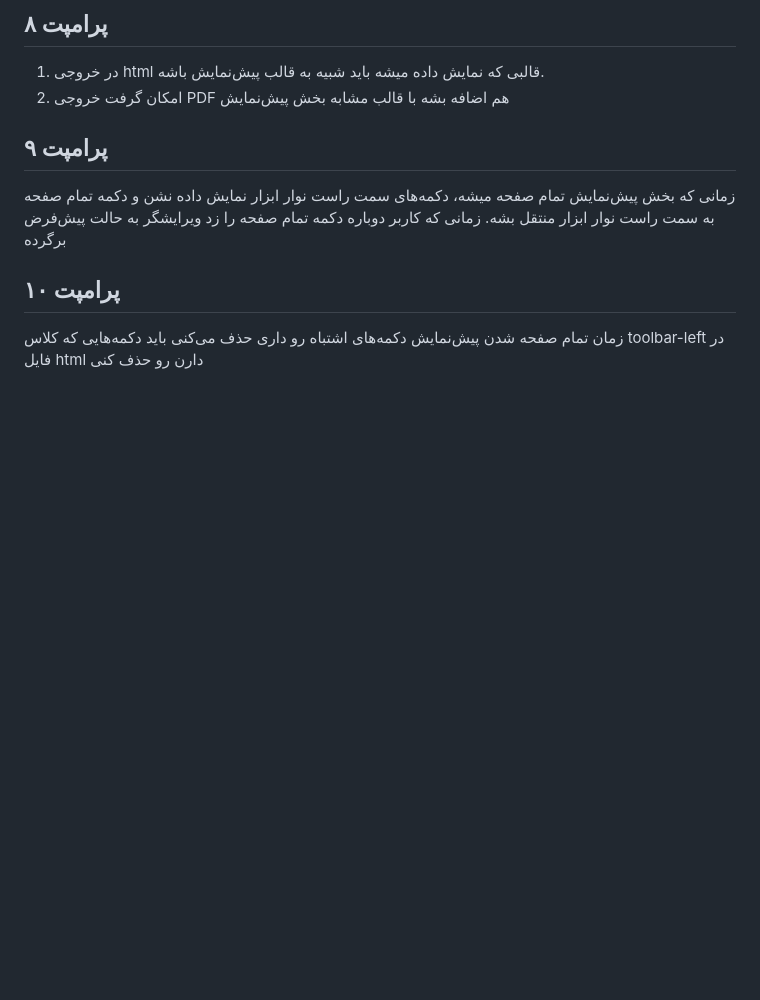
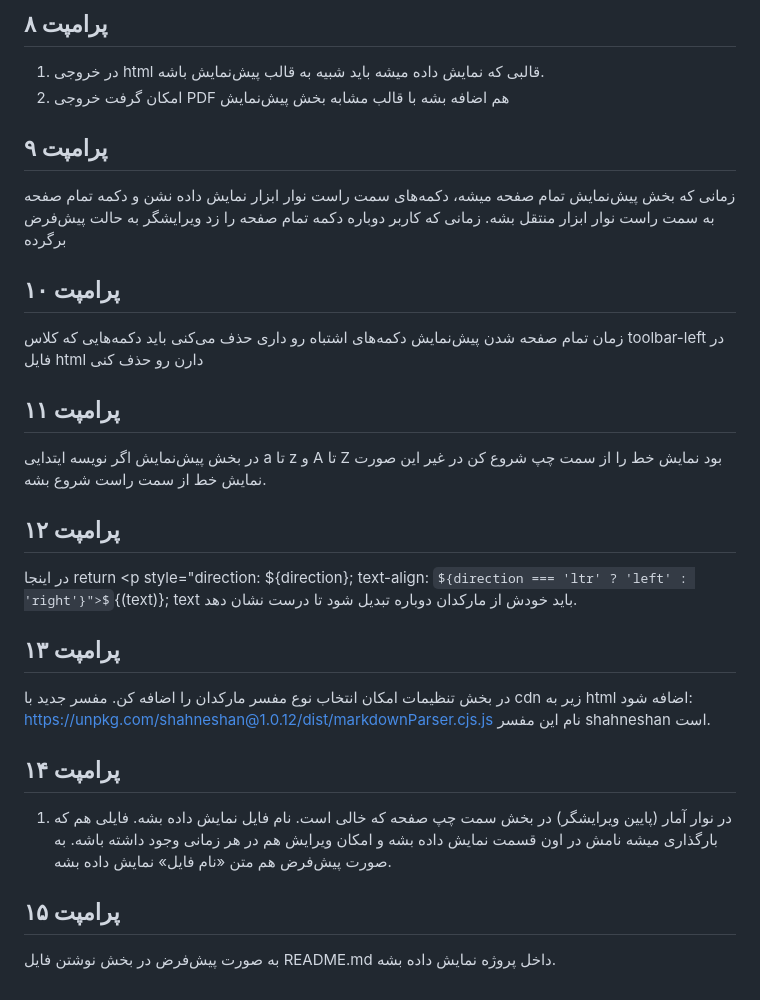
Before and after one commit to alirho/parsiNegar, a Markdown page: prompt.md, the part around the change. Rendered like a GitHub page; some formulas as TeX source; blank space fills up the shorter version.

Commit message:
add 2.1.0 prompts

```diff
--- a/prompt.md
+++ b/prompt.md
@@ -236,3 +236,19 @@
 
 ## پرامپت ۱۰
 زمان تمام صفحه شدن پیش‌نمایش دکمه‌های اشتباه رو داری حذف می‌کنی باید دکمه‌هایی که کلاس toolbar-left در فایل html دارن رو حذف کنی
+
+## پرامپت ۱۱
+در بخش پیش‌نمایش اگر نویسه ایتدایی a تا z و A تا Z بود نمایش خط را از سمت چپ شروع کن در غیر این صورت نمایش خط از سمت راست شروع بشه.
+
+## پرامپت ۱۲
+در اینجا return <p style="direction: ${direction}; text-align: ${direction === 'ltr' ? 'left' : 'right'}">${(text)}</p>; text باید خودش از مارکدان دوباره تبدیل شود تا درست نشان دهد.
+
+## پرامپت ۱۳
+در بخش تنظیمات امکان انتخاب نوع مفسر مارکدان را اضافه کن. مفسر جدید با cdn زیر به html اضافه شود: https://unpkg.com/shahneshan@1.0.12/dist/markdownParser.cjs.js
+نام این مفسر shahneshan است.
+
+## پرامپت ۱۴
+1. در نوار آمار (پایین ویرایشگر) در بخش سمت چپ صفحه که خالی است. نام فایل نمایش داده بشه. فایلی هم که بارگذاری میشه نامش در اون قسمت نمایش داده بشه و امکان ویرایش هم در هر زمانی وجود داشته باشه. به صورت پیش‌فرض هم متن «نام فایل» نمایش داده بشه.
+
+## پرامپت ۱۵
+به صورت پیش‌فرض در بخش نوشتن فایل README.md داخل پروژه نمایش داده بشه.
```
